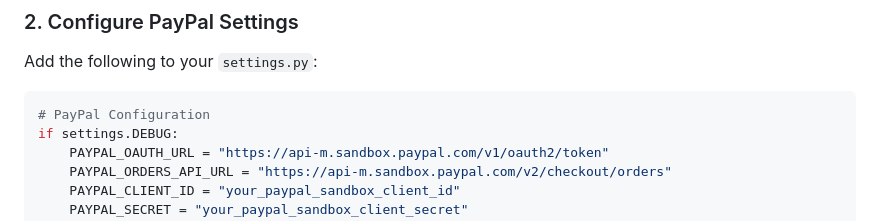
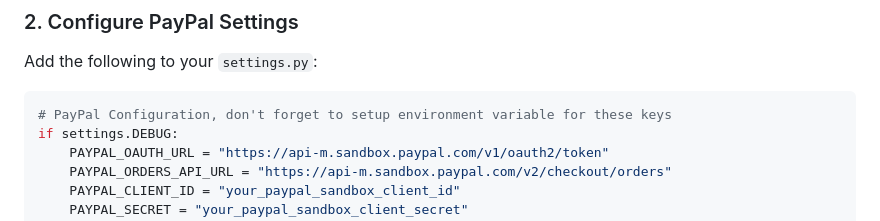
Before and after one commit to reignsi/modern-secure-django-paypal-integration, a Markdown page: README.md, the part around the change. Drawn GitHub-style.

````diff
--- a/README.md
+++ b/README.md
@@ -49,7 +49,7 @@ Copy the provided `views.py` to your Django app and ensure all required models a
 Add the following to your `settings.py`:
 
 ```python
-# PayPal Configuration
+# PayPal Configuration, don't forget to setup environment variable for these keys
 if settings.DEBUG:
     PAYPAL_OAUTH_URL = "https://api-m.sandbox.paypal.com/v1/oauth2/token"
     PAYPAL_ORDERS_API_URL = "https://api-m.sandbox.paypal.com/v2/checkout/orders"
````
